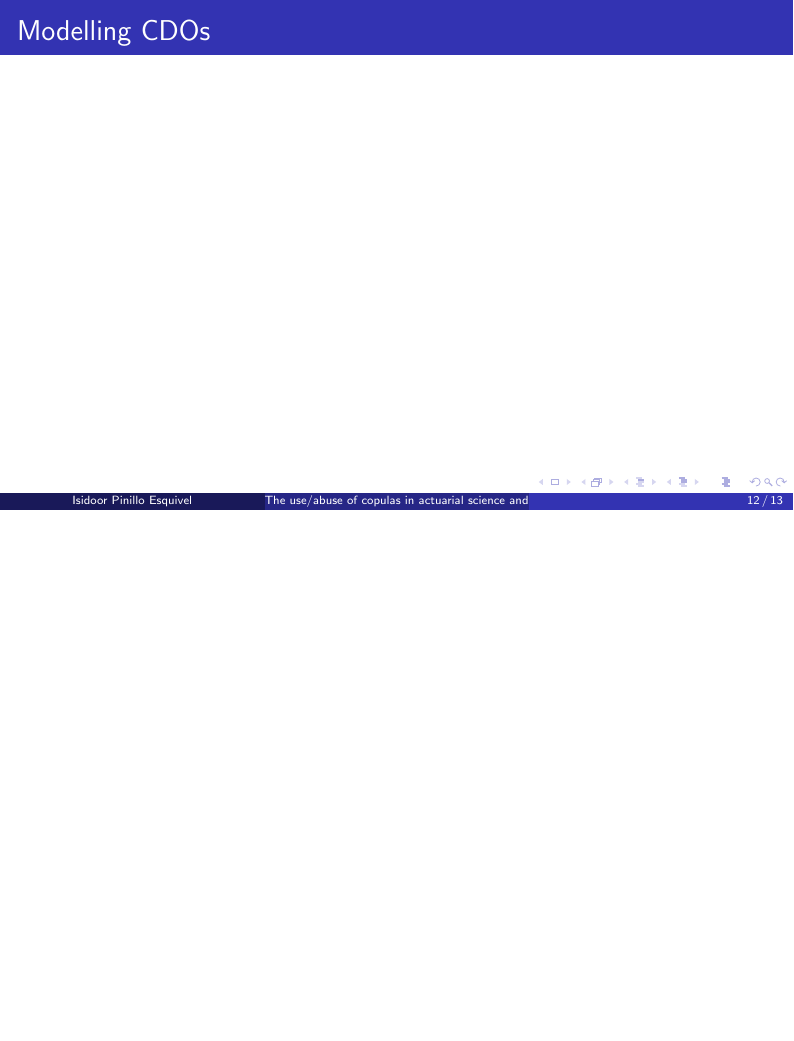
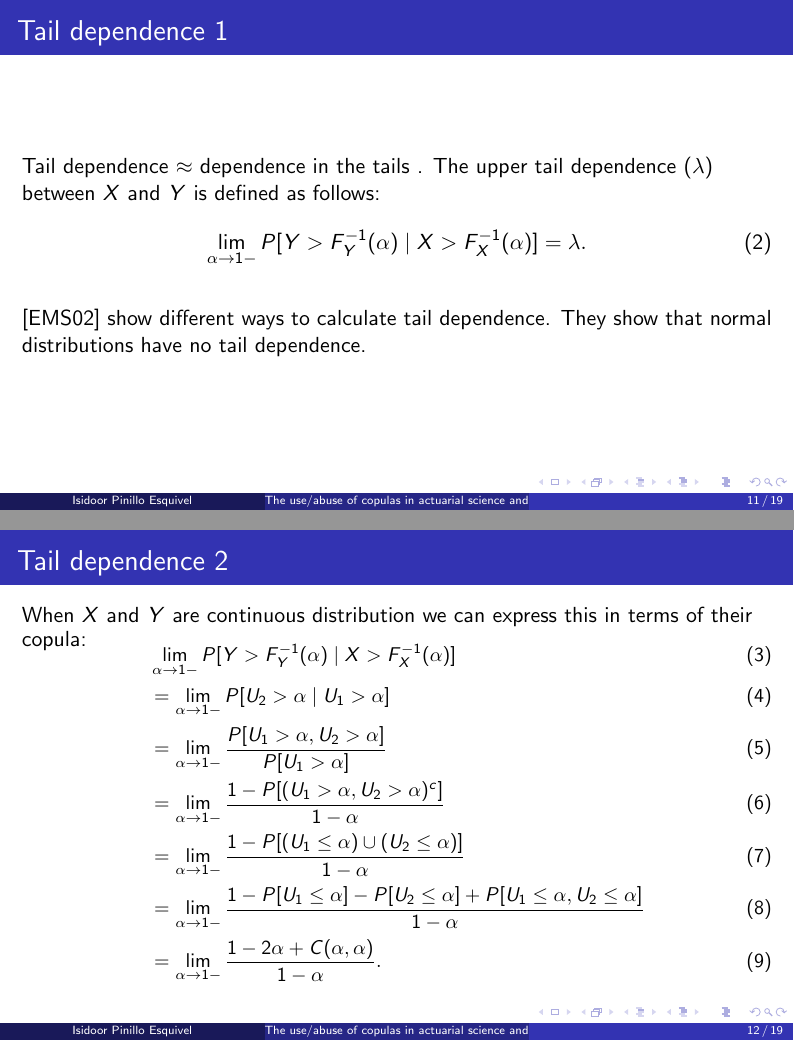
Before and after one commit to ISIPINK/Assignment_Actuarial_models, LaTeX slides (slides/main.tex): page 16 of 17 before the commit and pages 16 and 17 of 25 after it, the two joined at a grey line, the shorter picture padded with empty space. Compiled offline with pdfLaTeX.

```diff
--- a/slides/main.tex
+++ b/slides/main.tex
@@ -129,4 +130,31 @@
 \end{frame}
 
 \begin{frame}
-    \frametitle{Tail dependence}
+    \frametitle{Tail dependence 1}
+    Tail dependence $\approx$ dependence in the tails .
+    The upper tail dependence ($\lambda$) between $X$ and $Y$ is defined as follows:
+    \begin{equation}
+        \lim_{\alpha \to 1-}  P[ Y > F_{Y}^{-1} ( \alpha)
+                \mid X > F_{X}^{-1} ( \alpha) ]=\lambda.
+    \end{equation}
+    \pause
+
+    \cite{dempster_correlation_2002} show different ways to calculate tail dependence. They show
+    that normal distributions have no tail dependence.
+\end{frame}
+
+\begin{frame}
+    \frametitle{Tail dependence 2}
+    When $X$ and $Y$ are continuous distribution we can express this in terms
+    of their copula:
+    \vspace{-0.5cm}
+    {\small
+        \begin{align}
+             & \lim_{\alpha \to 1-}  P[ Y > F_{Y}^{-1} ( \alpha) \mid X > F_{X}^{-1} ( \alpha) ]                                          \\
+             & =\lim_{\alpha \to 1-}  P[ U_{2} >  \alpha \mid U_{1} >  \alpha ]                                                           \\
+             & =\lim_{\alpha \to 1-}  \frac{P[U_{1}>\alpha,U_{2}>\alpha]}{P[U_{1}>\alpha]}                                                \\
+             & =\lim_{\alpha \to 1-}  \frac{1 - P[(U_{1}>\alpha,U_{2}>\alpha)^{c}]}{1-\alpha}                                             \\
+             & =\lim_{\alpha \to 1-}  \frac{1 - P[(U_{1}\le \alpha) \cup ( U_{2}\le\alpha)]}{1-\alpha}                                    \\
+             & =\lim_{\alpha \to 1-}  \frac{1 - P[U_{1}\le \alpha] - P[U_{2}\le \alpha]  + P[U_{1}\le \alpha , U_{2}\le\alpha]}{1-\alpha} \\
+             & =\lim_{\alpha\to1-} \frac{1-2 \alpha +C(\alpha,\alpha)} {1-\alpha}.
+        \end{align}
```
Also changed, not shown: slides/cdo_ picture.png (added), slides/main.pdf, slides/microservice_structurejpg.jpg (added), slides/pairplotraw.png (added), slides/psuedocopulapairplot.png (added), slides/robust_correlation.png (added), slides/main.tex (52 more changed lines).
